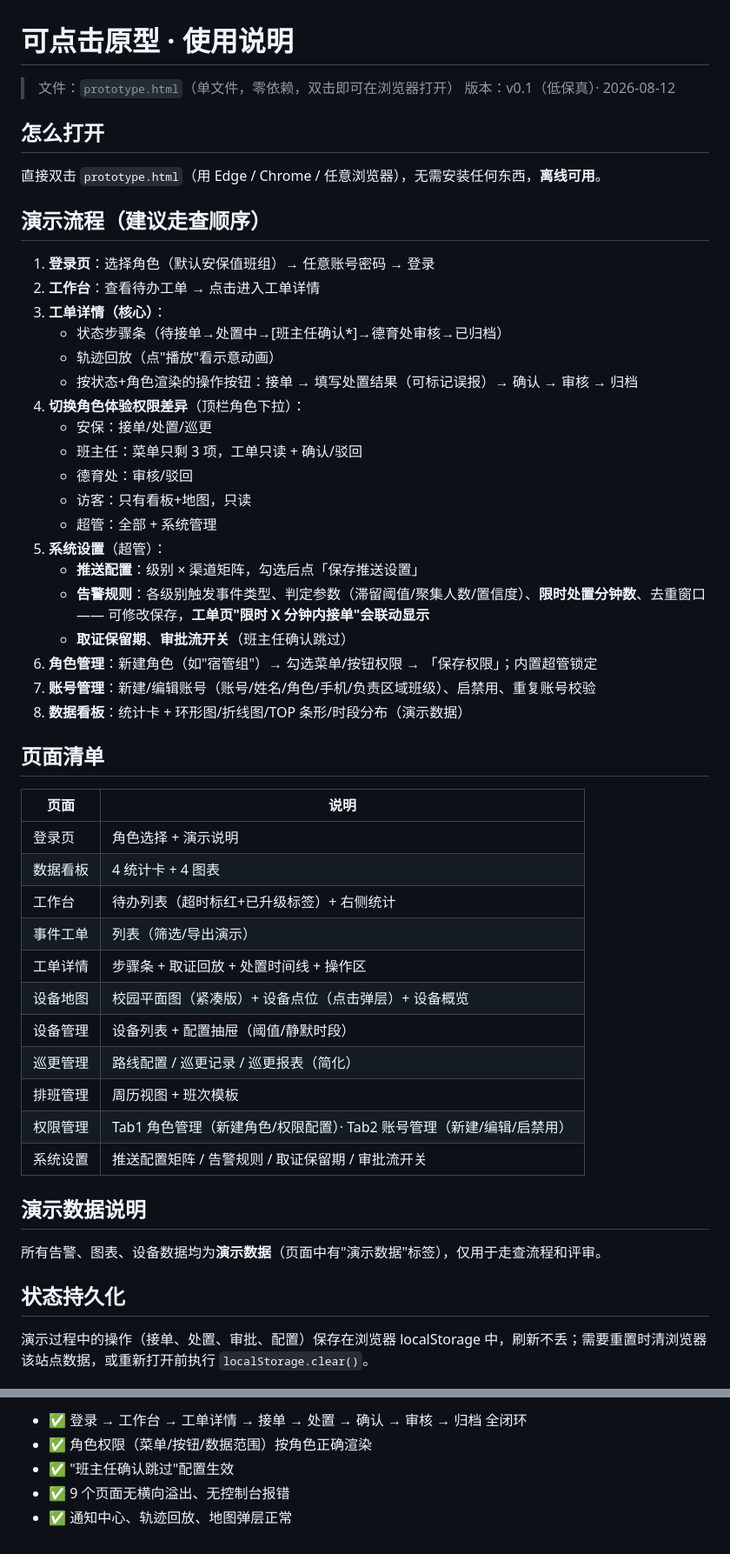
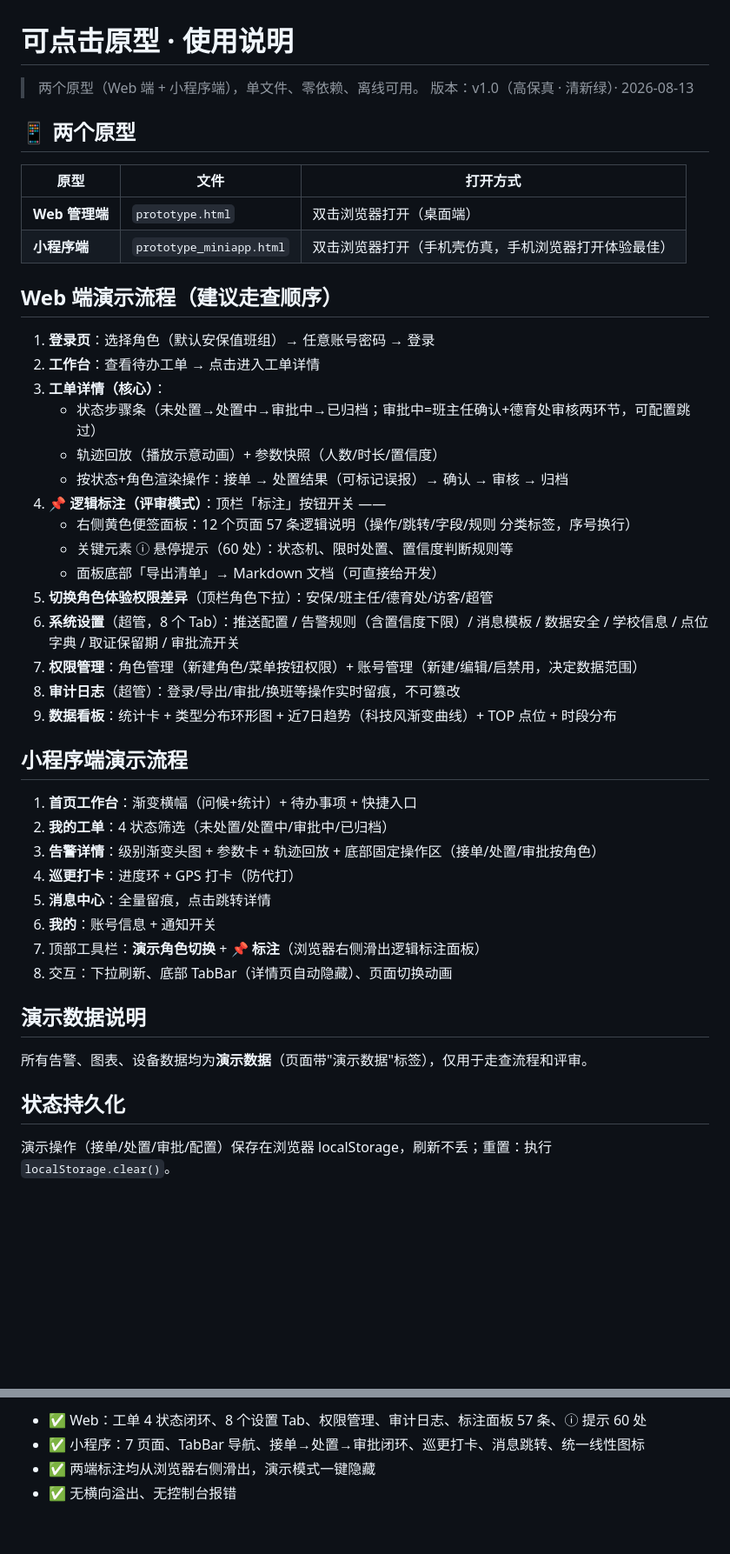
Before and after one commit to NAT-PM/campus-anti-bullying-prototype, a Markdown page: README.md, 2 parts joined by grey strips. Shown at 87% size. Rendered like a GitHub page; blank space fills up the shorter version.

Commit message:
update prototype

```diff
--- a/README.md
+++ b/README.md
@@ -1,55 +1,49 @@
 # 可点击原型 · 使用说明
 
-> 文件：`prototype.html`（单文件，零依赖，双击即可在浏览器打开）
-> 版本：v0.1（低保真）· 2026-08-12
+> 两个原型（Web 端 + 小程序端），单文件、零依赖、离线可用。
+> 版本：v1.0（高保真 · 清新绿）· 2026-08-13
 
-## 怎么打开
+## 📱 两个原型
 
-直接双击 `prototype.html`（用 Edge / Chrome / 任意浏览器），无需安装任何东西，**离线可用**。
+| 原型 | 文件 | 打开方式 |
+|---|---|---|
+| **Web 管理端** | `prototype.html` | 双击浏览器打开（桌面端） |
+| **小程序端** | `prototype_miniapp.html` | 双击浏览器打开（手机壳仿真，手机浏览器打开体验最佳） |
 
-## 演示流程（建议走查顺序）
+## Web 端演示流程（建议走查顺序）
 
 1. **登录页**：选择角色（默认安保值班组）→ 任意账号密码 → 登录
 2. **工作台**：查看待办工单 → 点击进入工单详情
 3. **工单详情（核心）**：
-   - 状态步骤条（待接单→处置中→[班主任确认*]→德育处审核→已归档）
-   - 轨迹回放（点"播放"看示意动画）
-   - 按状态+角色渲染的操作按钮：接单 → 填写处置结果（可标记误报）→ 确认 → 审核 → 归档
-4. **切换角色体验权限差异**（顶栏角色下拉）：
-   - 安保：接单/处置/巡更
-   - 班主任：菜单只剩 3 项，工单只读 + 确认/驳回
-   - 德育处：审核/驳回
-   - 访客：只有看板+地图，只读
-   - 超管：全部 + 系统管理
-5. **系统设置**（超管）：
-   - **推送配置**：级别 × 渠道矩阵，勾选后点「保存推送设置」
-   - **告警规则**：各级别触发事件类型、判定参数（滞留阈值/聚集人数/置信度）、**限时处置分钟数**、去重窗口 —— 可修改保存，**工单页"限时 X 分钟内接单"会联动显示**
-   - **取证保留期**、**审批流开关**（班主任确认跳过）
-6. **角色管理**：新建角色（如"宿管组"）→ 勾选菜单/按钮权限 → 「保存权限」；内置超管锁定
-7. **账号管理**：新建/编辑账号（账号/姓名/角色/手机/负责区域班级）、启禁用、重复账号校验
-8. **数据看板**：统计卡 + 环形图/折线图/TOP 条形/时段分布（演示数据）
+   - 状态步骤条（未处置→处置中→审批中→已归档；审批中=班主任确认+德育处审核两环节，可配置跳过）
+   - 轨迹回放（播放示意动画）+ 参数快照（人数/时长/置信度）
+   - 按状态+角色渲染操作：接单 → 处置结果（可标记误报）→ 确认 → 审核 → 归档
+4. **📌 逻辑标注（评审模式）**：顶栏「标注」按钮开关 ——
+   - 右侧黄色便签面板：12 个页面 57 条逻辑说明（操作/跳转/字段/规则 分类标签，序号换行）
+   - 关键元素 ⓘ 悬停提示（60 处）：状态机、限时处置、置信度判断规则等
+   - 面板底部「导出清单」→ Markdown 文档（可直接给开发）
+5. **切换角色体验权限差异**（顶栏角色下拉）：安保/班主任/德育处/访客/超管
+6. **系统设置**（超管，8 个 Tab）：推送配置 / 告警规则（含置信度下限）/ 消息模板 / 数据安全 / 学校信息 / 点位字典 / 取证保留期 / 审批流开关
+7. **权限管理**：角色管理（新建角色/菜单按钮权限）+ 账号管理（新建/编辑/启禁用，决定数据范围）
+8. **审计日志**（超管）：登录/导出/审批/换班等操作实时留痕，不可篡改
+9. **数据看板**：统计卡 + 类型分布环形图 + 近7日趋势（科技风渐变曲线）+ TOP 点位 + 时段分布
 
-## 页面清单
+## 小程序端演示流程
 
-| 页面 | 说明 |
-|---|---|
-| 登录页 | 角色选择 + 演示说明 |
-| 数据看板 | 4 统计卡 + 4 图表 |
-| 工作台 | 待办列表（超时标红+已升级标签）+ 右侧统计 |
-| 事件工单 | 列表（筛选/导出演示） |
-| 工单详情 | 步骤条 + 取证回放 + 处置时间线 + 操作区 |
-| 设备地图 | 校园平面图（紧凑版）+ 设备点位（点击弹层）+ 设备概览 |
-| 设备管理 | 设备列表 + 配置抽屉（阈值/静默时段） |
-| 巡更管理 | 路线配置 / 巡更记录 / 巡更报表（简化） |
-| 排班管理 | 周历视图 + 班次模板 |
-| 权限管理 | Tab1 角色管理（新建角色/权限配置）· Tab2 账号管理（新建/编辑/启禁用） |
-| 系统设置 | 推送配置矩阵 / 告警规则 / 取证保留期 / 审批流开关 |
+1. **首页工作台**：渐变横幅（问候+统计）+ 待办事项 + 快捷入口
+2. **我的工单**：4 状态筛选（未处置/处置中/审批中/已归档）
+3. **告警详情**：级别渐变头图 + 参数卡 + 轨迹回放 + 底部固定操作区（接单/处置/审批按角色）
+4. **巡更打卡**：进度环 + GPS 打卡（防代打）
+5. **消息中心**：全量留痕，点击跳转详情
+6. **我的**：账号信息 + 通知开关
+7. 顶部工具栏：**演示角色切换** + **📌 标注**（浏览器右侧滑出逻辑标注面板）
+8. 交互：下拉刷新、底部 TabBar（详情页自动隐藏）、页面切换动画
 
 ## 演示数据说明
 
-所有告警、图表、设备数据均为**演示数据**（页面中有"演示数据"标签），仅用于走查流程和评审。
+所有告警、图表、设备数据均为**演示数据**（页面带"演示数据"标签），仅用于走查流程和评审。
 
 ## 状态持久化
 
-演示过程中的操作（接单、处置、审批、配置）保存在浏览器 localStorage 中，刷新不丢；需要重置时清浏览器该站点数据，或重新打开前执行 `localStorage.clear()`。
+演示操作（接单/处置/审批/配置）保存在浏览器 localStorage，刷新不丢；重置：执行 `localStorage.clear()`。
 
@@ -57,6 +51,5 @@
 
-- ✅ 登录 → 工作台 → 工单详情 → 接单 → 处置 → 确认 → 审核 → 归档 全闭环
-- ✅ 角色权限（菜单/按钮/数据范围）按角色正确渲染
-- ✅ "班主任确认跳过"配置生效
-- ✅ 9 个页面无横向溢出、无控制台报错
-- ✅ 通知中心、轨迹回放、地图弹层正常
+- ✅ Web：工单 4 状态闭环、8 个设置 Tab、权限管理、审计日志、标注面板 57 条、ⓘ 提示 60 处
+- ✅ 小程序：7 页面、TabBar 导航、接单→处置→审批闭环、巡更打卡、消息跳转、统一线性图标
+- ✅ 两端标注均从浏览器右侧滑出，演示模式一键隐藏
+- ✅ 无横向溢出、无控制台报错
```
Also changed, not shown: other parts of README.md (+1 -1 lines).
